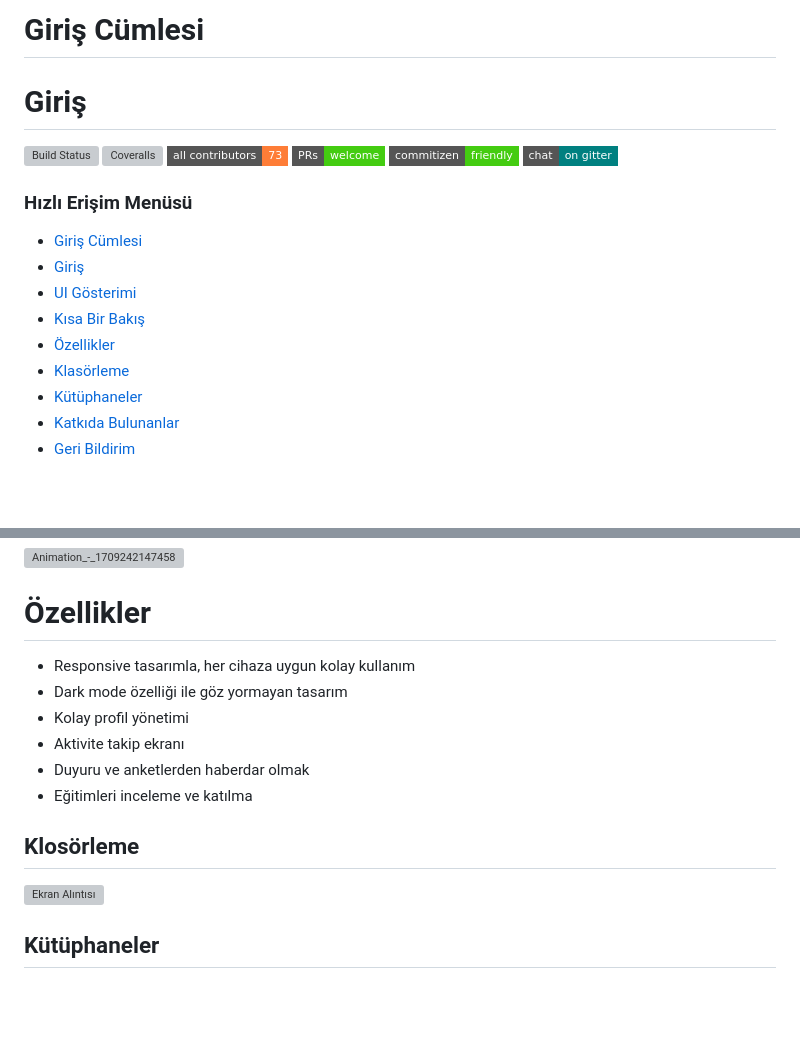
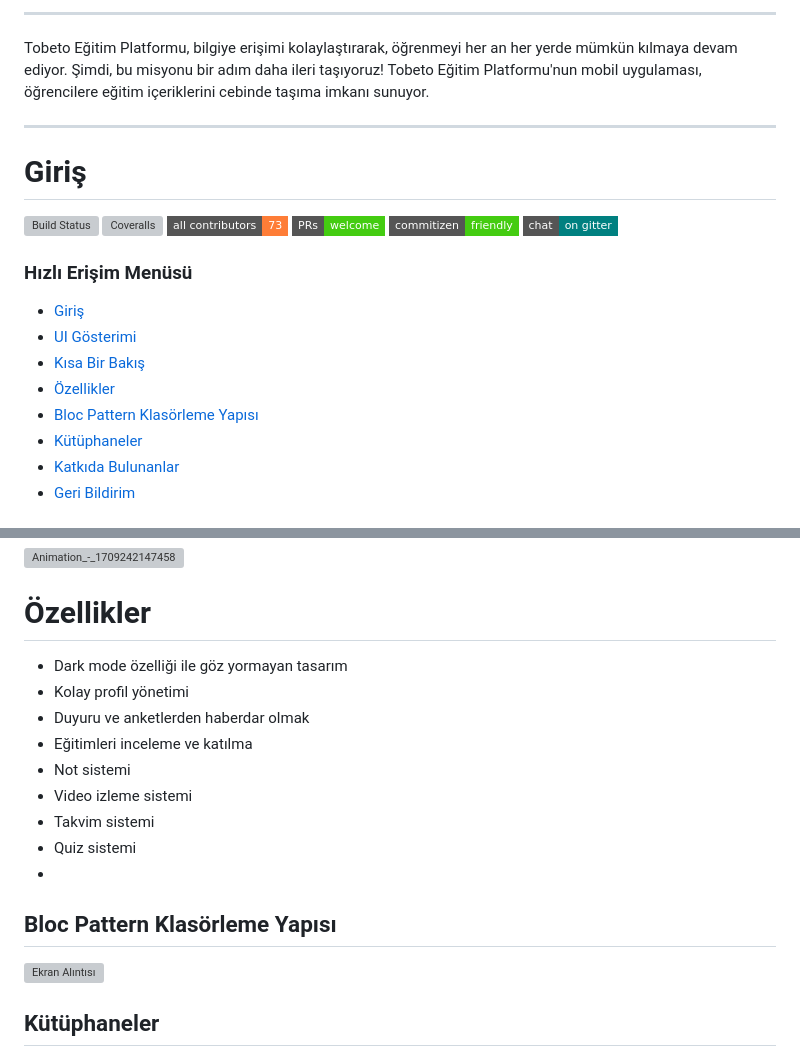
Before and after one commit to balciemirhan/TobetoApp, a Markdown page: README.md, 2 parts joined by grey strips. Drawn GitHub-style; badges without logos; blank space fills up the shorter version; grey boxes are pictures that could not be loaded.

```diff
--- a/README.md
+++ b/README.md
@@ -2,5 +2,13 @@
 
-# Giriş Cümlesi
+
+
+---
+
+
+Tobeto Eğitim Platformu, bilgiye erişimi kolaylaştırarak, öğrenmeyi her an her yerde mümkün kılmaya devam ediyor. Şimdi, bu misyonu bir adım daha ileri taşıyoruz! Tobeto Eğitim Platformu'nun mobil uygulaması, öğrencilere eğitim içeriklerini cebinde taşıma imkanı sunuyor.
+
+
+-----
 
 # Giriş
 [![Build Status](https://img.shields.io/travis/gitpoint/git-point.svg?style=flat-square)](https://travis-ci.org/gitpoint/git-point)
@@ -12,12 +20,12 @@
 
 ### Hızlı Erişim Menüsü
 
-- [Giriş Cümlesi](#giriş-cümlesi)
+
 - [Giriş](#giriş)
 - [UI Gösterimi](#ui-gösterimi)
 - [Kısa Bir Bakış](#kısa-bir-bakış)
 - [Özellikler](#özellikler)
-- [Klasörleme](#klasörleme)
+- [Bloc Pattern Klasörleme Yapısı](#bloc-pattern-klasörleme-yapısı)
 - [Kütüphaneler](#kütüphaneler)
 - [Katkıda Bulunanlar](#katkıda-bulunanlar)
 - [Geri Bildirim](#geri-bildirim)
@@ -47,15 +55,18 @@ Tobeto Mobil Uygulaması, Tobeto Eğitim Platformu'nun mobil versiyonudur. Kulla
 
 
 # Özellikler
--  Responsive tasarımla, her cihaza uygun kolay kullanım
 -  Dark mode özelliği ile göz yormayan tasarım
 -  Kolay profil yönetimi
--  Aktivite takip ekranı
 -  Duyuru ve anketlerden haberdar olmak
 -  Eğitimleri inceleme ve katılma
+-  Not sistemi
+-  Video izleme sistemi
+-  Takvim sistemi
+-  Quiz sistemi
+-
 
 
-## Klosörleme
+## Bloc Pattern Klasörleme Yapısı
 ![Ekran Alıntısı](https://github.com/balciemirhan/TobetoApp/assets/120199233/e3abd3d7-2f0e-4b26-983a-5fad79fd5b20)
 
 
```
Also changed, not shown: other parts of README.md (+5 -5 lines).
